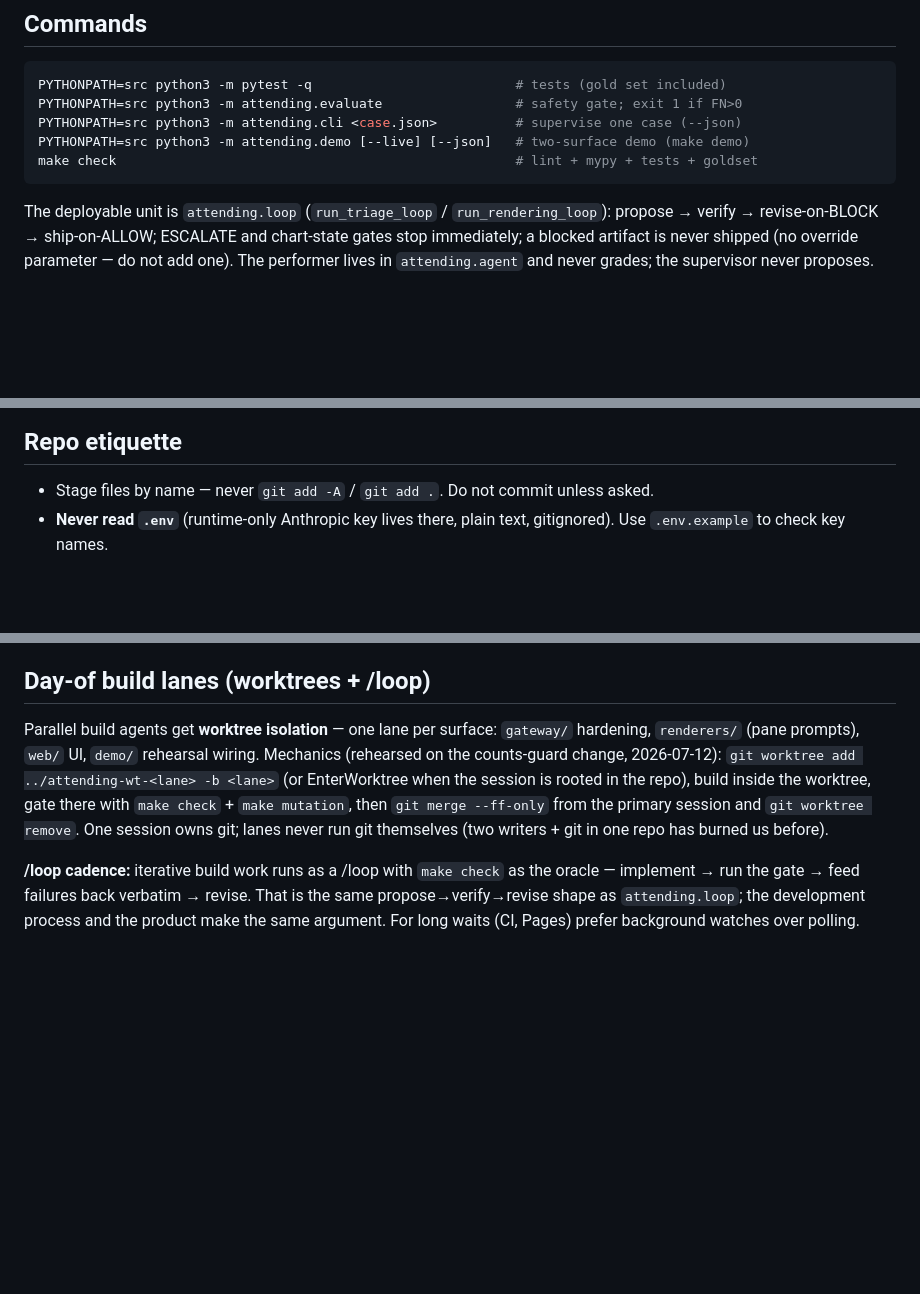
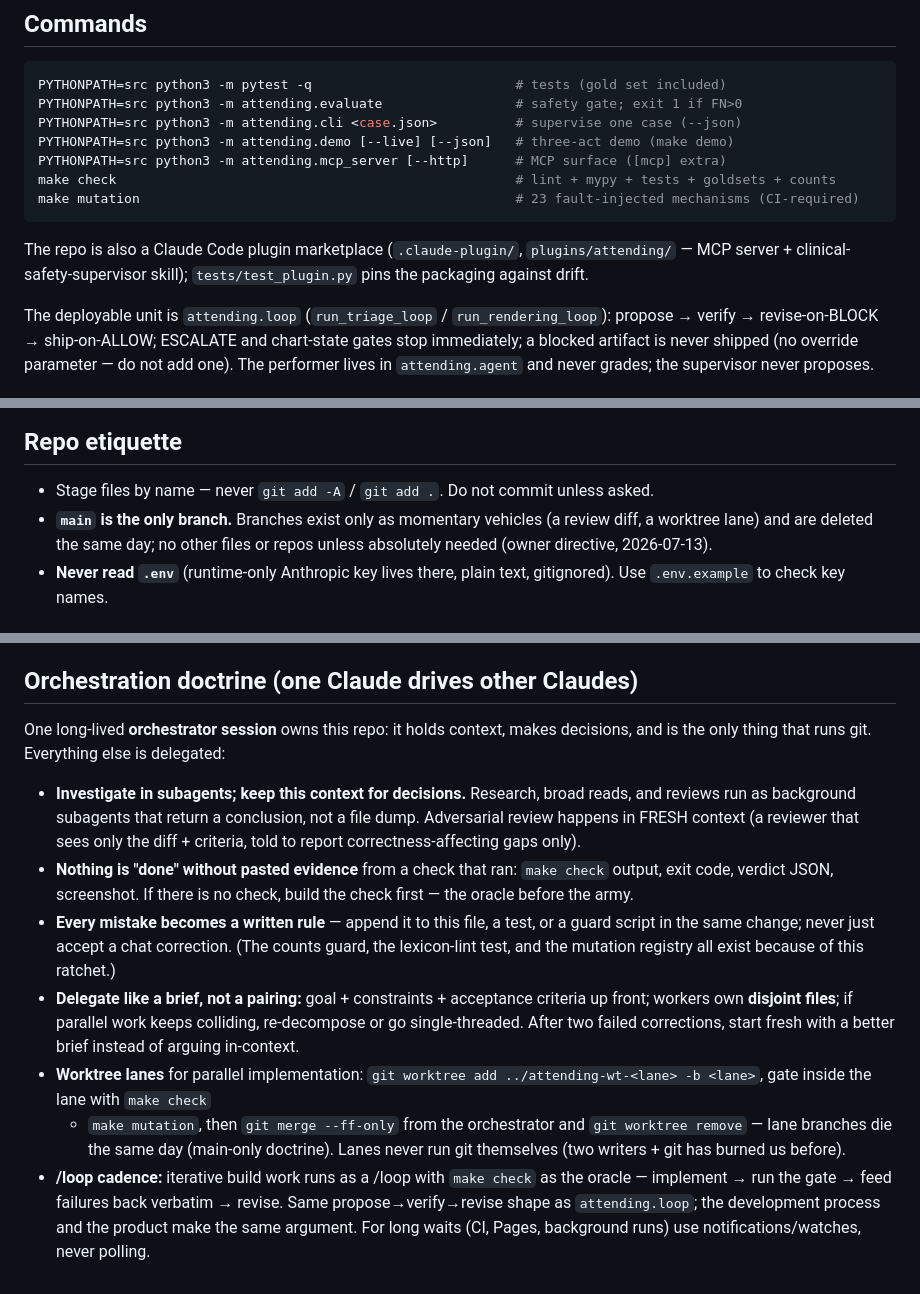
Before and after one commit to GOATnote-Inc/abridge, a Markdown page: CLAUDE.md, 3 parts joined by grey strips. Rendered like a GitHub page; blank space fills up the shorter version.

Commit message:
docs(charter): orchestration doctrine + main-only branch rule
CLAUDE.md catches up with how this repo is actually built and with the
owner's directives: main is the only branch (branches are momentary
vehicles, deleted same day); one orchestrator session owns git and
context while investigation, review, and research run as background
subagents returning conclusions; nothing is "done" without pasted
evidence from a check that ran; every mistake becomes a written rule in
the same change (the ratchet that produced the counts guard, the
lexicon-lint test, and the mutation registry); briefs carry goal +
constraints + acceptance criteria and workers own disjoint files.
Commands block gains the MCP server and mutation targets; the plugin
marketplace packaging is named so future sessions know it exists.

Co-Authored-By: Claude Fable 5 <noreply@anthropic.com>

````diff
--- a/CLAUDE.md
+++ b/CLAUDE.md
@@ -20,9 +20,15 @@ Built on HealthCraft (Apache-2.0, arXiv:2605.21496). Hackathon: Abridge × Anthr
 PYTHONPATH=src python3 -m pytest -q                          # tests (gold set included)
 PYTHONPATH=src python3 -m attending.evaluate                 # safety gate; exit 1 if FN>0
 PYTHONPATH=src python3 -m attending.cli <case.json>          # supervise one case (--json)
-PYTHONPATH=src python3 -m attending.demo [--live] [--json]   # two-surface demo (make demo)
-make check                                                   # lint + mypy + tests + goldset
+PYTHONPATH=src python3 -m attending.demo [--live] [--json]   # three-act demo (make demo)
+PYTHONPATH=src python3 -m attending.mcp_server [--http]      # MCP surface ([mcp] extra)
+make check                                                   # lint + mypy + tests + goldsets + counts
+make mutation                                                # 23 fault-injected mechanisms (CI-required)
 ```
+
+The repo is also a Claude Code plugin marketplace (`.claude-plugin/`,
+`plugins/attending/` — MCP server + clinical-safety-supervisor skill);
+`tests/test_plugin.py` pins the packaging against drift.
 
 The deployable unit is `attending.loop` (`run_triage_loop` / `run_rendering_loop`):
 propose → verify → revise-on-BLOCK → ship-on-ALLOW; ESCALATE and chart-state
@@ -55,6 +61,9 @@ the demo performer): `ATTENDING_MODEL`, default `claude-opus-4-8`, read in
 ## Repo etiquette
 
 - Stage files by name — never `git add -A` / `git add .`. Do not commit unless asked.
+- **`main` is the only branch.** Branches exist only as momentary vehicles
+  (a review diff, a worktree lane) and are deleted the same day; no other
+  files or repos unless absolutely needed (owner directive, 2026-07-13).
 - **Never read `.env`** (runtime-only Anthropic key lives there, plain text, gitignored). Use `.env.example` to check key names.
 
 ## Communication safety gates (`src/sitrep`)
@@ -84,20 +93,38 @@ stdlib-only). Invariants (every one has a test; do not regress):
 - If a gate lexicon misses a phrase seen in the wild, ADD THE PHRASE AND A TEST
   in the same change. Lexicons are physician-owned and versioned (reviewed 2026-07-09, demo scope).
 
-## Day-of build lanes (worktrees + /loop)
+## Orchestration doctrine (one Claude drives other Claudes)
 
-Parallel build agents get **worktree isolation** — one lane per surface:
-`gateway/` hardening, `renderers/` (pane prompts), `web/` UI, `demo/`
-rehearsal wiring. Mechanics (rehearsed on the counts-guard change,
-2026-07-12): `git worktree add ../attending-wt-<lane> -b <lane>` (or
-EnterWorktree when the session is rooted in the repo), build inside the
-worktree, gate there with `make check` + `make mutation`, then `git merge
---ff-only` from the primary session and `git worktree remove`. One session
-owns git; lanes never run git themselves (two writers + git in one repo has
-burned us before).
+One long-lived **orchestrator session** owns this repo: it holds context,
+makes decisions, and is the only thing that runs git. Everything else is
+delegated:
 
-**/loop cadence:** iterative build work runs as a /loop with `make check` as
-the oracle — implement → run the gate → feed failures back verbatim →
-revise. That is the same propose→verify→revise shape as `attending.loop`;
-the development process and the product make the same argument. For long
-waits (CI, Pages) prefer background watches over polling.
+- **Investigate in subagents; keep this context for decisions.** Research,
+  broad reads, and reviews run as background subagents that return a
+  conclusion, not a file dump. Adversarial review happens in FRESH context
+  (a reviewer that sees only the diff + criteria, told to report
+  correctness-affecting gaps only).
+- **Nothing is "done" without pasted evidence** from a check that ran:
+  `make check` output, exit code, verdict JSON, screenshot. If there is no
+  check, build the check first — the oracle before the army.
+- **Every mistake becomes a written rule** — append it to this file, a test,
+  or a guard script in the same change; never just accept a chat
+  correction. (The counts guard, the lexicon-lint test, and the mutation
+  registry all exist because of this ratchet.)
+- **Delegate like a brief, not a pairing:** goal + constraints + acceptance
+  criteria up front; workers own **disjoint files**; if parallel work keeps
+  colliding, re-decompose or go single-threaded. After two failed
+  corrections, start fresh with a better brief instead of arguing
+  in-context.
+- **Worktree lanes** for parallel implementation: `git worktree add
+  ../attending-wt-<lane> -b <lane>`, gate inside the lane with `make check`
+  + `make mutation`, then `git merge --ff-only` from the orchestrator and
+  `git worktree remove` — lane branches die the same day (main-only
+  doctrine). Lanes never run git themselves (two writers + git has burned
+  us before).
+- **/loop cadence:** iterative build work runs as a /loop with `make check`
+  as the oracle — implement → run the gate → feed failures back verbatim →
+  revise. Same propose→verify→revise shape as `attending.loop`; the
+  development process and the product make the same argument. For long
+  waits (CI, Pages, background runs) use notifications/watches, never
+  polling.
````
